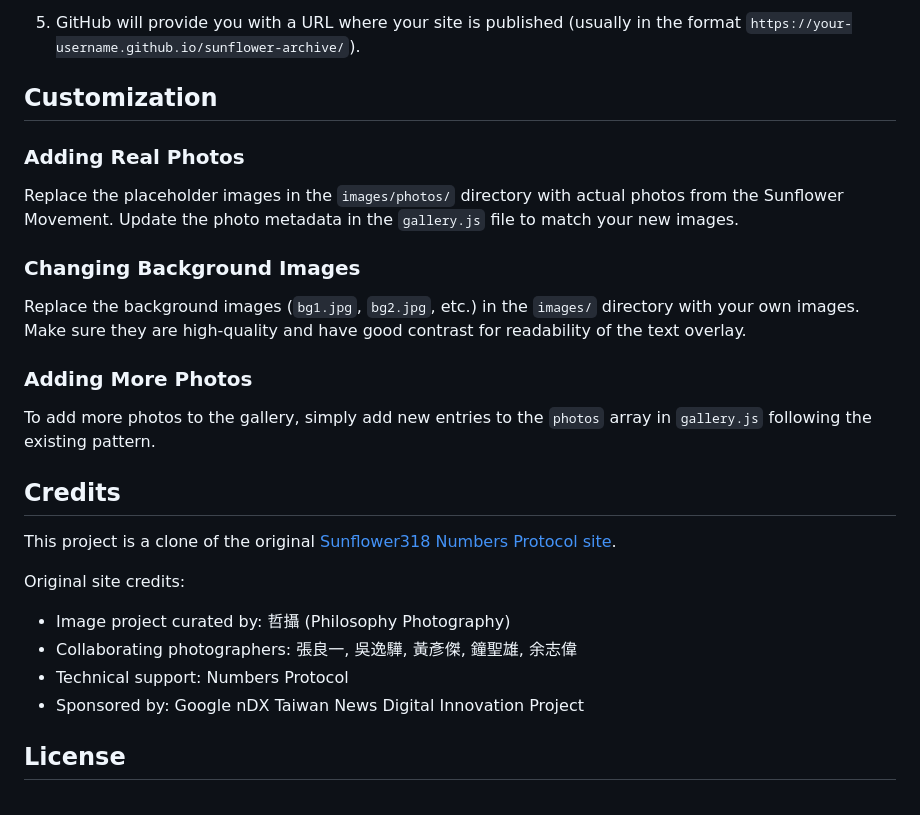
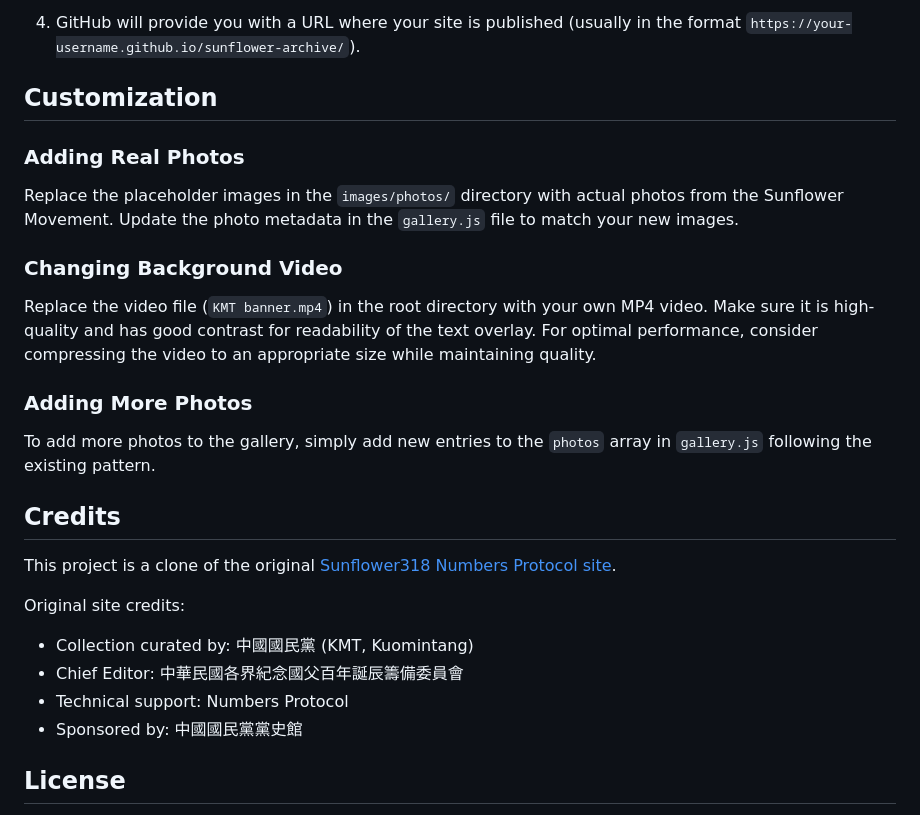
Before and after one commit to wcchung/sys-ai-dataset, a Markdown page: README.md, the part around the change printed below. Rendered like a GitHub page.

```diff
--- a/README.md
+++ b/README.md
@@ -80,5 +66,5 @@ sunflower-archive/
 
-5. GitHub will provide you with a URL where your site is published (usually in the format `https://your-username.github.io/sunflower-archive/`).
+4. GitHub will provide you with a URL where your site is published (usually in the format `https://your-username.github.io/sunflower-archive/`).
 
 ## Customization
 
@@ -86,9 +72,9 @@ sunflower-archive/
 
 Replace the placeholder images in the `images/photos/` directory with actual photos from the Sunflower Movement. Update the photo metadata in the `gallery.js` file to match your new images.
 
-### Changing Background Images
+### Changing Background Video
 
-Replace the background images (`bg1.jpg`, `bg2.jpg`, etc.) in the `images/` directory with your own images. Make sure they are high-quality and have good contrast for readability of the text overlay.
+Replace the video file (`KMT banner.mp4`) in the root directory with your own MP4 video. Make sure it is high-quality and has good contrast for readability of the text overlay. For optimal performance, consider compressing the video to an appropriate size while maintaining quality.
 
 ### Adding More Photos
 
@@ -99,10 +85,10 @@ To add more photos to the gallery, simply add new entries to the `photos` array
 This project is a clone of the original [Sunflower318 Numbers Protocol site](https://sunflower318.numbersprotocol.io/).
 
 Original site credits:
-- Image project curated by: 哲攝 (Philosophy Photography)
-- Collaborating photographers: 張良一, 吳逸驊, 黃彥傑, 鐘聖雄, 余志偉
+- Collection curated by: 中國國民黨 (KMT, Kuomintang)
+- Chief Editor: 中華民國各界紀念國父百年誕辰籌備委員會
 - Technical support: Numbers Protocol
-- Sponsored by: Google nDX Taiwan News Digital Innovation Project
+- Sponsored by: 中國國民黨黨史館
 
 ## License
 
```
Also changed, not shown: other parts of README.md (+13 -27 lines).
